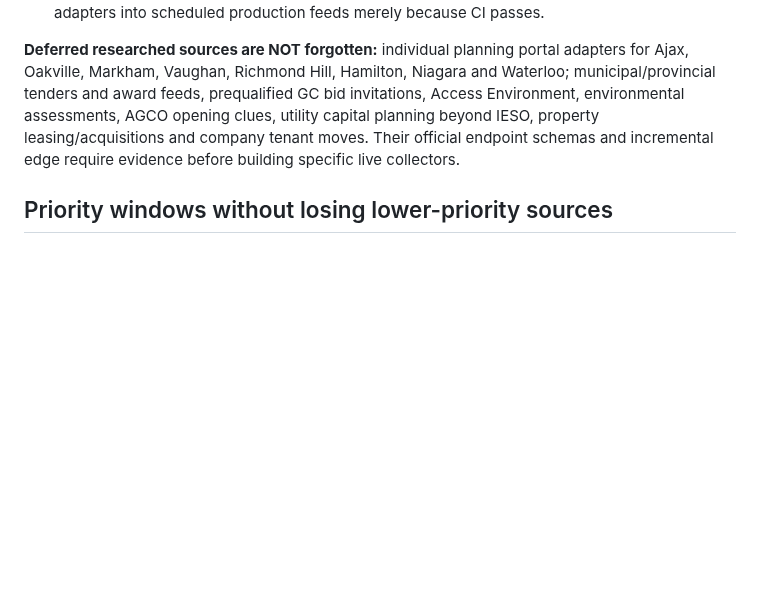
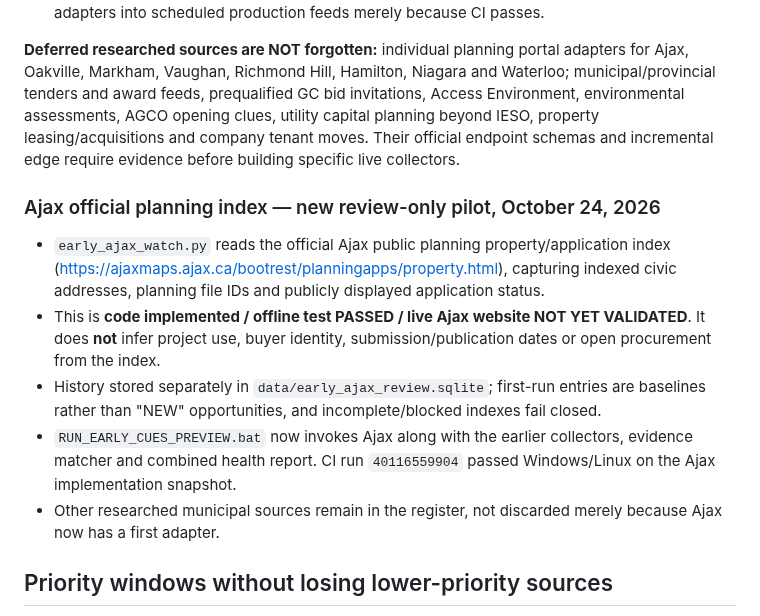
Before and after one commit to sandeep89shaily-coder/gta-commercial-radar, a Markdown page: GTA_RADAR_RESEARCH_REGISTER.md, the part around the change. Rendered like a GitHub page; blank space fills up the shorter version.

Commit message:
Record Ajax public application index pilot and preserve remaining research in canonical register

```diff
--- a/GTA_RADAR_RESEARCH_REGISTER.md
+++ b/GTA_RADAR_RESEARCH_REGISTER.md
@@ -143,6 +143,14 @@ For **every prospective project**, separately store:
 
 **Deferred researched sources are NOT forgotten:** individual planning portal adapters for Ajax, Oakville, Markham, Vaughan, Richmond Hill, Hamilton, Niagara and Waterloo; municipal/provincial tenders and award feeds, prequalified GC bid invitations, Access Environment, environmental assessments, AGCO opening clues, utility capital planning beyond IESO, property leasing/acquisitions and company tenant moves. Their official endpoint schemas and incremental edge require evidence before building specific live collectors.
 
+### Ajax official planning index — new review-only pilot, October 24, 2026
+
+- `early_ajax_watch.py` reads the official Ajax public planning property/application index (https://ajaxmaps.ajax.ca/bootrest/planningapps/property.html), capturing indexed civic addresses, planning file IDs and publicly displayed application status.
+- This is **code implemented / offline test PASSED / live Ajax website NOT YET VALIDATED**. It does **not** infer project use, buyer identity, submission/publication dates or open procurement from the index.
+- History stored separately in `data/early_ajax_review.sqlite`; first-run entries are baselines rather than "NEW" opportunities, and incomplete/blocked indexes fail closed.
+- `RUN_EARLY_CUES_PREVIEW.bat` now invokes Ajax along with the earlier collectors, evidence matcher and combined health report. CI run `40116559904` passed Windows/Linux on the Ajax implementation snapshot.
+- Other researched municipal sources remain in the register, not discarded merely because Ajax now has a first adapter.
+
 ## Priority windows without losing lower-priority sources
 
 **Now:** source-age advantage comparison for Burlington preapplication/Brampton agendas, IESO connection queue, and existing ERO enhancement; alongside verification of the strongest 10–15 recent industrial opportunities.
```
